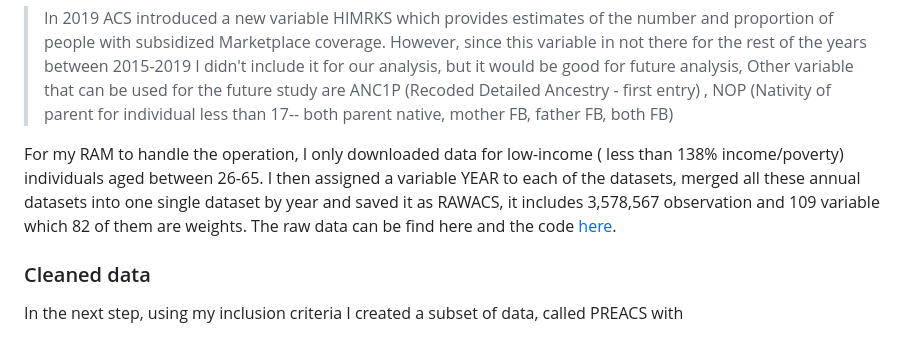
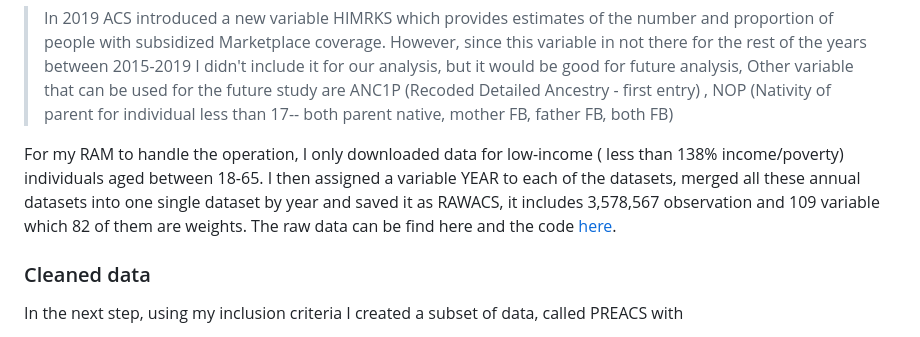
Before and after one commit to Shadi-Sadie/medicaid-foreign-born, a Markdown page: README.md, the part around the change. Drawn GitHub-style.

```diff
--- a/README.md
+++ b/README.md
@@ -61,7 +61,7 @@ Using API and tidycensus R package, I downloaded each year's dataset with only v
 
 >In 2019 ACS introduced a new variable HIMRKS which provides estimates of the number and proportion of people with subsidized Marketplace coverage. However, since this variable in not there for the rest of the years between 2015-2019 I didn't include it for our analysis, but it would be good for future analysis, Other variable that can be used for the future study are ANC1P (Recoded Detailed Ancestry - first entry) , NOP (Nativity of parent for individual less than 17-- both parent native, mother FB, father FB, both FB)
 
-For my RAM to handle the operation, I only downloaded data for low-income ( less than 138% income/poverty) individuals aged between 26-65. I then assigned a variable YEAR to each of the datasets, merged all these annual datasets into one single dataset by year and saved it as RAWACS, it includes 3,578,567 observation and 109 variable which 82 of them are weights. The raw data can be find here and the code [here](https://github.com/Shadi-Sadie/Paper-1-Cancer-Screening-and-Immigrants/blob/master/Codes/R/00-GetDataTidcyCensus.R).
+For my RAM to handle the operation, I only downloaded data for low-income ( less than 138% income/poverty) individuals aged between 18-65. I then assigned a variable YEAR to each of the datasets, merged all these annual datasets into one single dataset by year and saved it as RAWACS, it includes 3,578,567 observation and 109 variable which 82 of them are weights. The raw data can be find here and the code [here](https://github.com/Shadi-Sadie/Paper-1-Cancer-Screening-and-Immigrants/blob/master/Codes/R/00-GetDataTidcyCensus.R).
 
 ### Cleaned data
 
```
